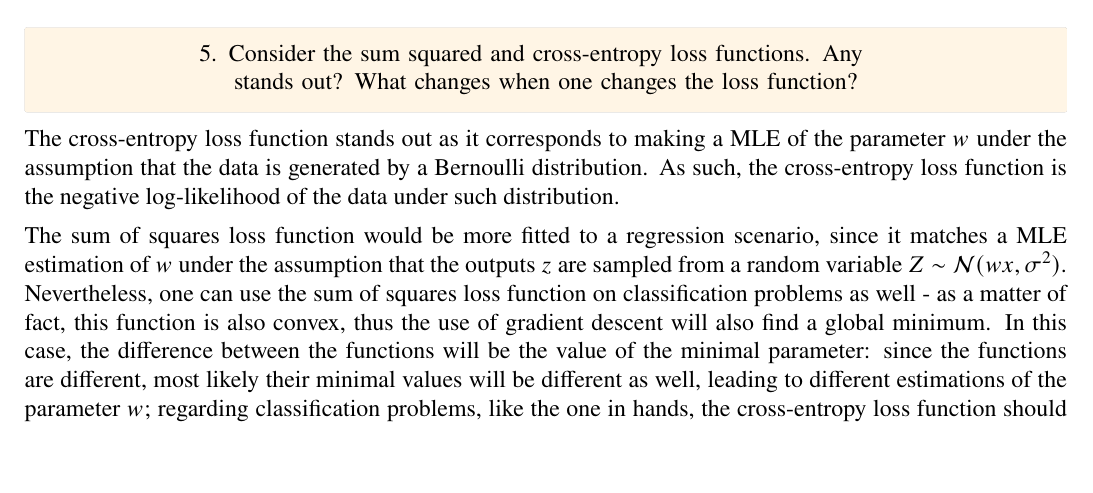
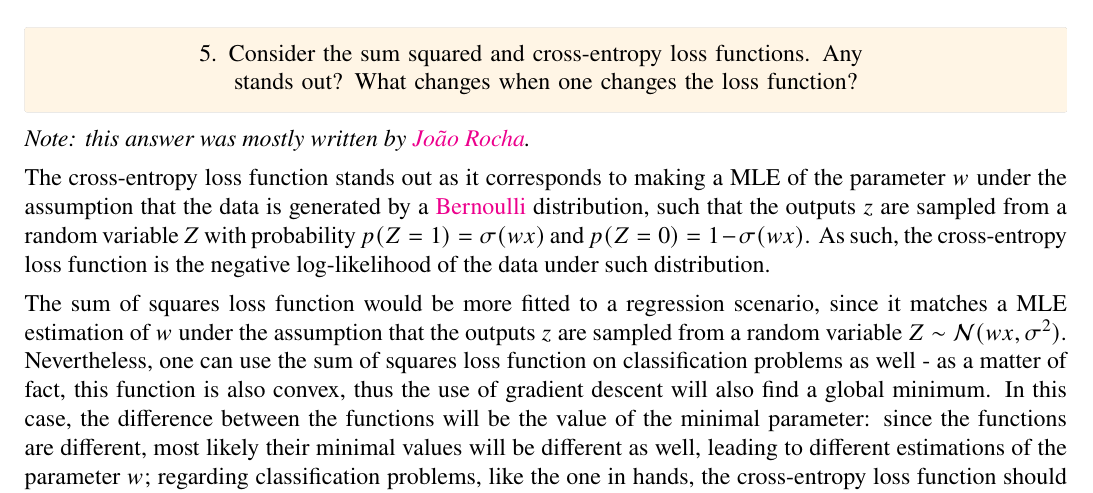
Before and after one commit to randomicecube/ml-exercises, a LaTeX document (p5-6/p5.tex): part of page 8 of 8, cut so that both start at the same text, the shorter picture padded with empty space. Compiled offline with pdfLaTeX.

Commit message:
5: finish 5 answer

```diff
--- a/p5-6/p5.tex
+++ b/p5-6/p5.tex
@@ -522,9 +522,14 @@ training set.
     What changes when one changes the loss function?
   \end{tcolorbox}
 
+  \textit{Note: this answer was mostly written by \href{https://github.com/Calhau18}{João Rocha}.}
+
   The cross-entropy loss function stands out as it corresponds to making a MLE of
-  the parameter $w$ under the assumption that the data is generated by a Bernoulli
-  distribution. As such, the cross-entropy loss function is the negative log-likelihood
+  the parameter $w$ under the assumption that the data is generated by a
+  \href{https://resumos.leic.pt/pe/va-discretas#distribuição-de-bernoulli}{Bernoulli}
+  distribution, such that the outputs $z$ are sampled from a random variable $Z$
+  with probability $p(Z = 1) = \sigma(w x)$ and $p(Z = 0) = 1 - \sigma(w x)$.
+  As such, the cross-entropy loss function is the negative log-likelihood
   of the data under such distribution.
 
   The sum of squares loss function would be more fitted to a regression scenario,
```
Also changed, not shown: p5-6/p5.pdf.
